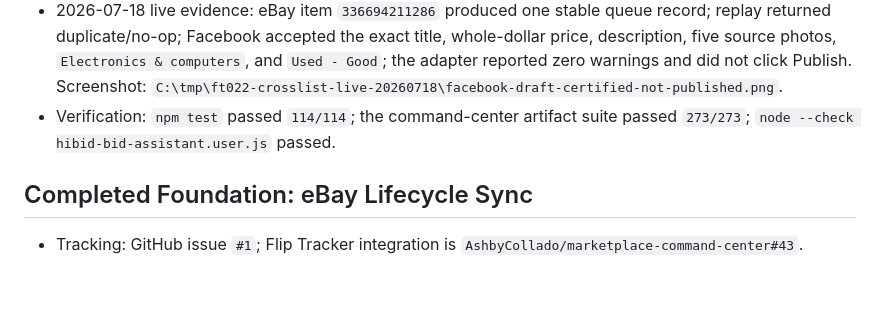
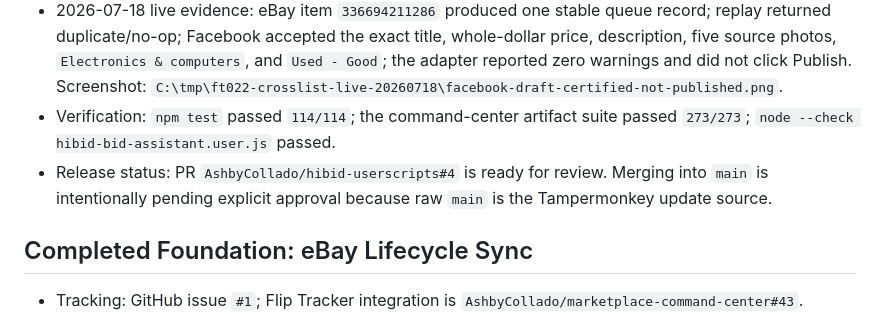
Before and after one commit to AshbyCollado/hibid-userscripts, a Markdown page: HIBID_ASSISTANT_BRAIN.md, the part around the change. Drawn GitHub-style; blank space fills up the shorter version.

Commit message:
docs: record Facebook cross-list merge gate

```diff
--- a/HIBID_ASSISTANT_BRAIN.md
+++ b/HIBID_ASSISTANT_BRAIN.md
@@ -25,6 +25,7 @@ Living issue tracker and architecture notes for `hibid-bid-assistant.user.js`.
 - Recursive release gate: item-detail fixtures, cross-list schema and transition tests, Facebook form fixture tests, live eBay enrichment, one authenticated Facebook draft, duplicate replay proof, green `npm test`, brain evidence, and pushed branch.
 - 2026-07-18 live evidence: eBay item `336694211286` produced one stable queue record; replay returned duplicate/no-op; Facebook accepted the exact title, whole-dollar price, description, five source photos, `Electronics & computers`, and `Used - Good`; the adapter reported zero warnings and did not click Publish. Screenshot: `C:\tmp\ft022-crosslist-live-20260718\facebook-draft-certified-not-published.png`.
 - Verification: `npm test` passed `114/114`; the command-center artifact suite passed `273/273`; `node --check hibid-bid-assistant.user.js` passed.
+- Release status: PR `AshbyCollado/hibid-userscripts#4` is ready for review. Merging into `main` is intentionally pending explicit approval because raw `main` is the Tampermonkey update source.
 
 ## Completed Foundation: eBay Lifecycle Sync
 
```
